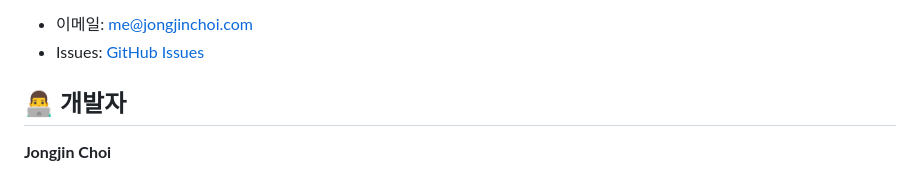
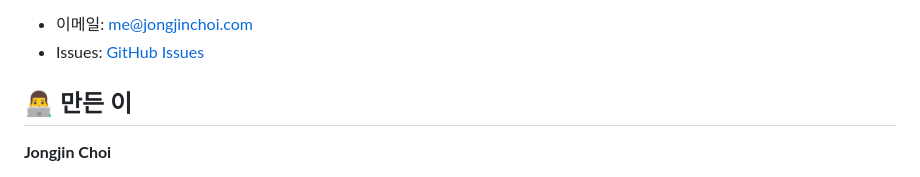
Before and after one commit to lostnfound/claude-code-guide, a Markdown page: README.md, the part around the change. Drawn GitHub-style.

Commit message:
Change '개발자' to '만든 이' for friendlier tone
- Use more approachable Korean term
- Better fits the friendly tone of the project

🤖 Generated with Claude Code
Co-Authored-By: Claude <noreply@anthropic.com>

```diff
--- a/README.md
+++ b/README.md
@@ -97,7 +97,7 @@ VITE_APPS_SCRIPT_URL=your-apps-script-web-app-url
 - 이메일: me@jongjinchoi.com
 - Issues: [GitHub Issues](https://github.com/jongjinchoi/claude-code-guide/issues)
 
-## 👨‍💻 개발자
+## 👨‍💻 만든 이
 
 **Jongjin Choi**
 - Email: me@jongjinchoi.com
```
